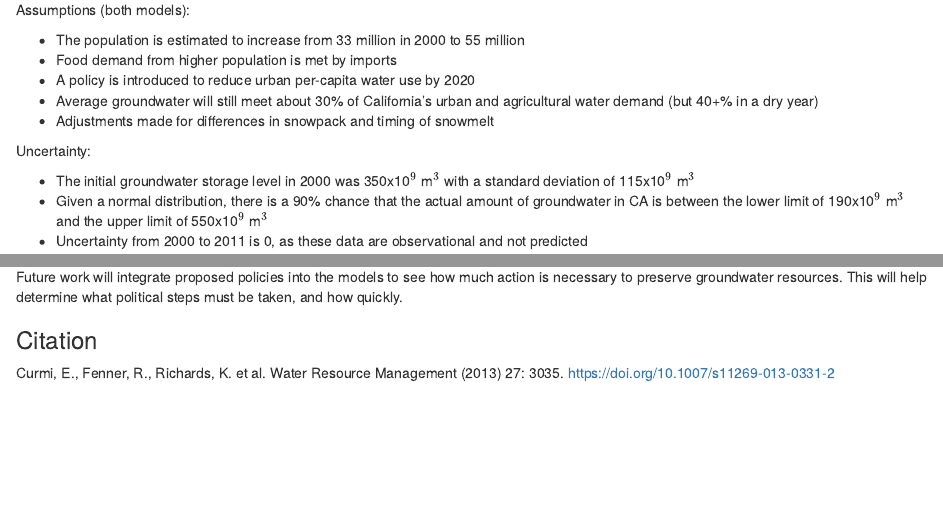
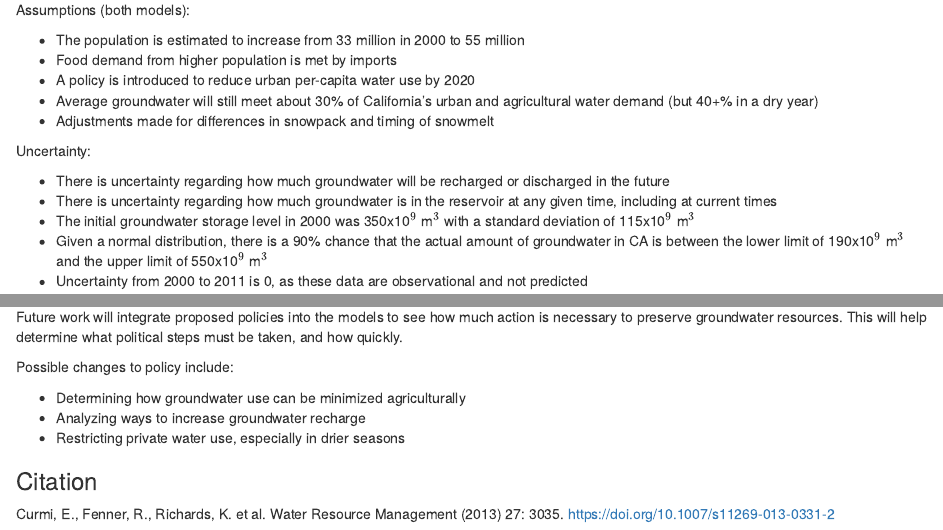
Before and after one commit to laurenaceae/esm_203_a3, an R Markdown document (esm_203_a3_lauren_harris.Rmd): the page in a window 1100 px wide, from 500 px down, and a second part further down, joined at a grey line. The pictures show the output file esm_203_a3_lauren_harris.html that the author committed with the source, opened offline.

Commit message:
uncertainty

```diff
--- a/esm_203_a3_lauren_harris.Rmd
+++ b/esm_203_a3_lauren_harris.Rmd
@@ -30,6 +30,8 @@ Assumptions (both models):
 
 Uncertainty:
 
+- There is uncertainty regarding how much groundwater will be recharged or discharged in the future
+- There is uncertainty regarding how much groundwater is in the reservoir at any given time, including at current times
 - The initial groundwater storage level in 2000 was 350x10$^9$ m$^3$ with a standard deviation of 115x10$^9$ m$^3$
 - Given a normal distribution, there is a 90% chance that the actual amount of groundwater in CA is between the lower limit of 190x10$^9$ m$^3$ and the upper limit of 550x10$^9$ m$^3$
 - Uncertainty from 2000 to 2011 is 0, as these data are observational and not predicted
@@ -150,6 +152,12 @@ The change in groundwater becomes more negative over time. This means an increas
 
 Future work will integrate proposed policies into the models to see how much action is necessary to preserve groundwater resources. This will help determine what political steps must be taken, and how quickly.
 
+Possible changes to policy include:
+
+ - Determining how groundwater use can be minimized agriculturally
+ - Analyzing ways to increase groundwater recharge
+ - Restricting private water use, especially in drier seasons
+
 ### Citation
 
 Curmi, E., Fenner, R., Richards, K. et al. Water Resource Management (2013) 27: 3035. https://doi.org/10.1007/s11269-013-0331-2
```
Also changed, not shown: esm_203_a3_lauren_harris.html.
